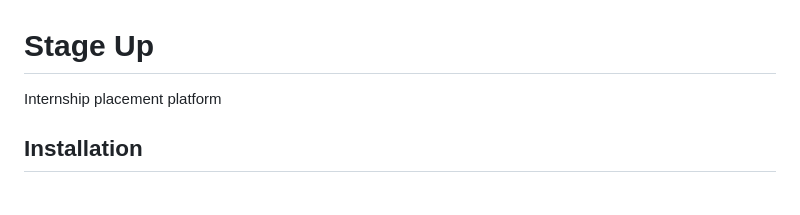
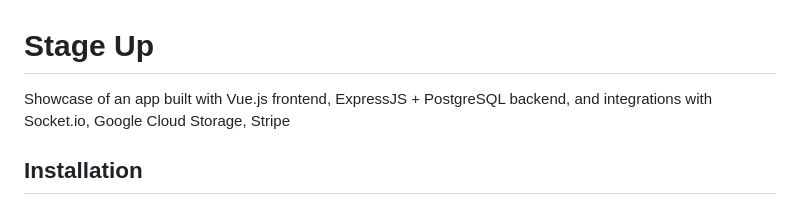
Before and after one commit to dmtkpv/stage-up, a Markdown page: README.md, the part around the change. Drawn GitHub-style.

```diff
--- a/README.md
+++ b/README.md
@@ -1,5 +1,5 @@
 # Stage Up
-Internship placement platform
+Showcase of an app built with Vue.js frontend, ExpressJS + PostgreSQL backend, and integrations with Socket.io, Google Cloud Storage, Stripe
 
 
 
```
